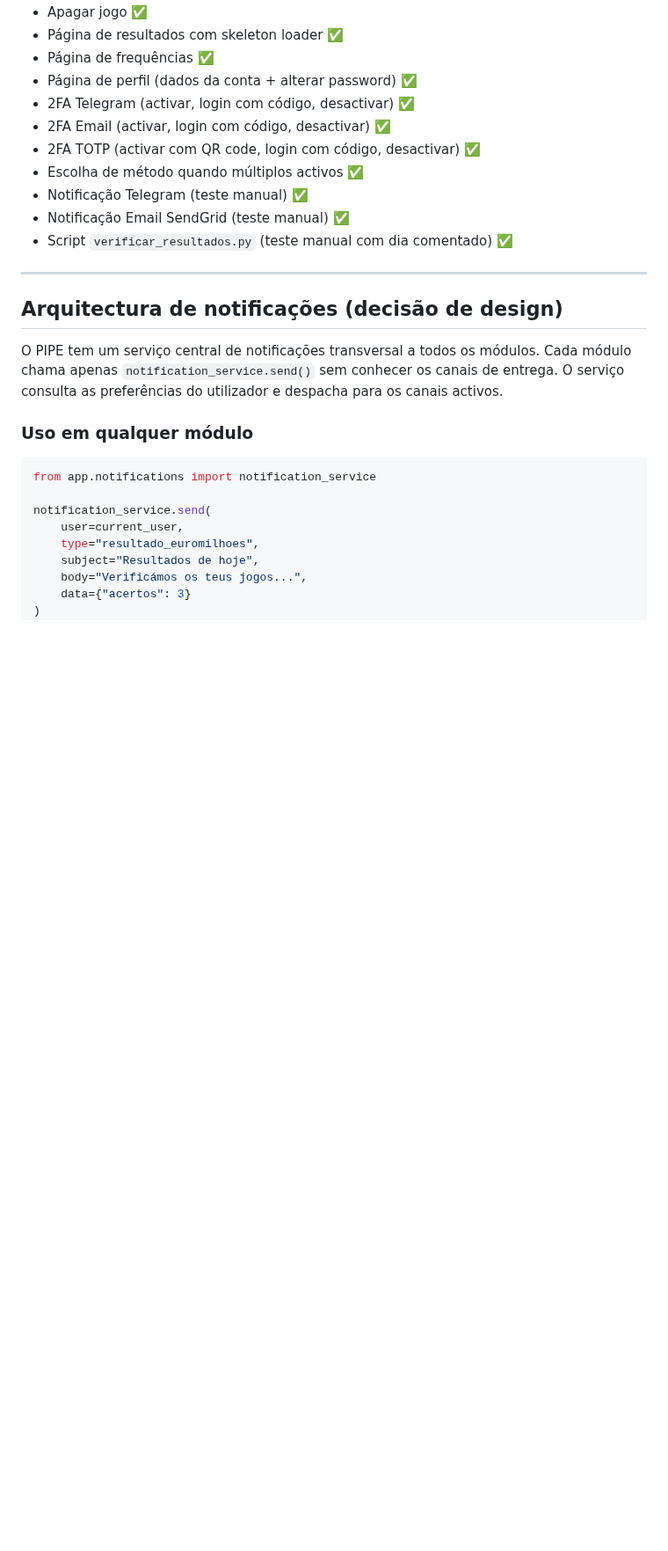
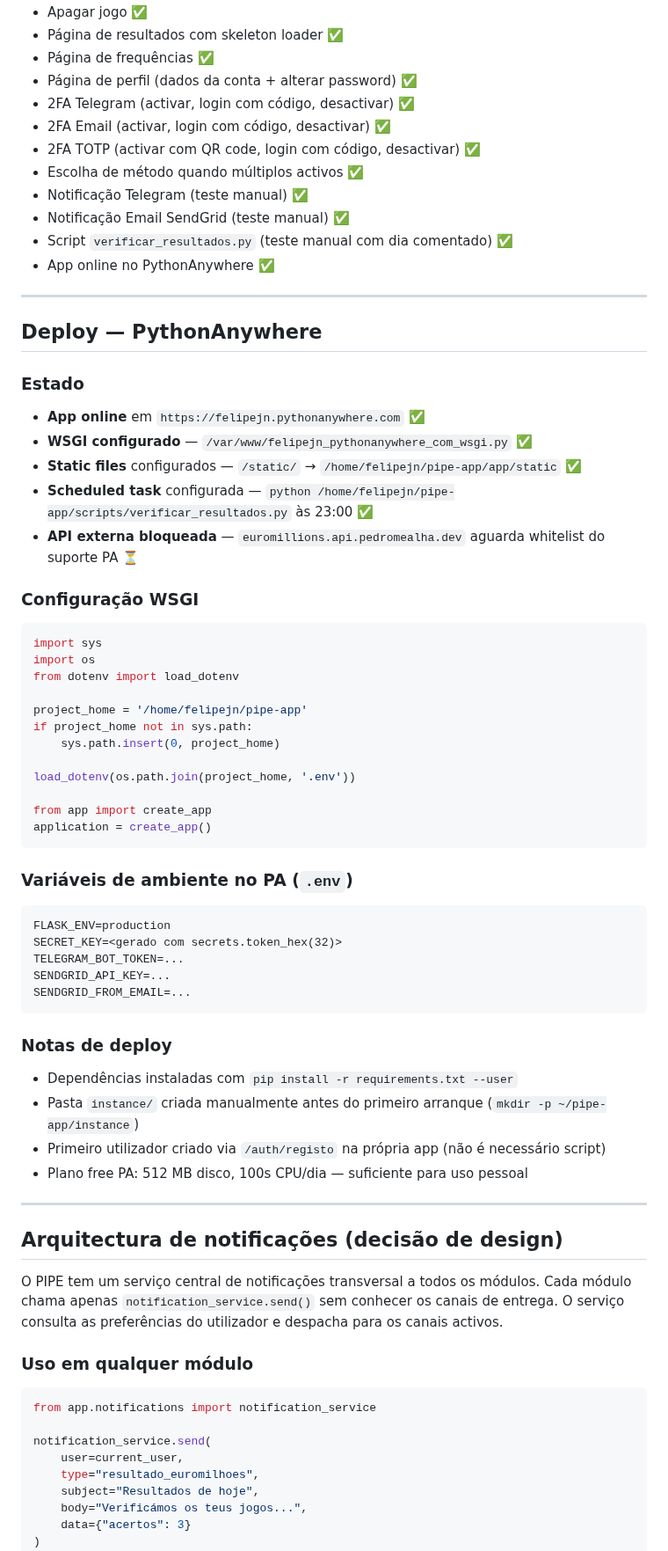
Before and after one commit to felipejn/pipe-app, a Markdown page: Estado_Atual.md, the part around one of its changes. Shown at 88% size. Drawn GitHub-style; blank space fills up the shorter version.

Commit message:
docs: actualizar Estado_Atual.md deploy realizado. Aguarda whitelist da API no PythonAnywhere

````diff
--- a/Estado_Atual.md
+++ b/Estado_Atual.md
@@ -142,6 +143,49 @@ pipe-app/
 - Notificação Telegram (teste manual) ✅
 - Notificação Email SendGrid (teste manual) ✅
 - Script `verificar_resultados.py` (teste manual com dia comentado) ✅
+- App online no PythonAnywhere ✅
+
+---
+
+## Deploy — PythonAnywhere
+
+### Estado
+- **App online** em `https://felipejn.pythonanywhere.com` ✅
+- **WSGI configurado** — `/var/www/felipejn_pythonanywhere_com_wsgi.py` ✅
+- **Static files** configurados — `/static/` → `/home/felipejn/pipe-app/app/static` ✅
+- **Scheduled task** configurada — `python /home/felipejn/pipe-app/scripts/verificar_resultados.py` às 23:00 ✅
+- **API externa bloqueada** — `euromillions.api.pedromealha.dev` aguarda whitelist do suporte PA ⏳
+
+### Configuração WSGI
+```python
+import sys
+import os
+from dotenv import load_dotenv
+
+project_home = '/home/felipejn/pipe-app'
+if project_home not in sys.path:
+    sys.path.insert(0, project_home)
+
+load_dotenv(os.path.join(project_home, '.env'))
+
+from app import create_app
+application = create_app()
+```
+
+### Variáveis de ambiente no PA (`.env`)
+```
+FLASK_ENV=production
+SECRET_KEY=<gerado com secrets.token_hex(32)>
+TELEGRAM_BOT_TOKEN=...
+SENDGRID_API_KEY=...
+SENDGRID_FROM_EMAIL=...
+```
+
+### Notas de deploy
+- Dependências instaladas com `pip install -r requirements.txt --user`
+- Pasta `instance/` criada manualmente antes do primeiro arranque (`mkdir -p ~/pipe-app/instance`)
+- Primeiro utilizador criado via `/auth/registo` na própria app (não é necessário script)
+- Plano free PA: 512 MB disco, 100s CPU/dia — suficiente para uso pessoal
 
 ---
 
````
Also changed, not shown: other parts of Estado_Atual.md (+10 -28 lines).
